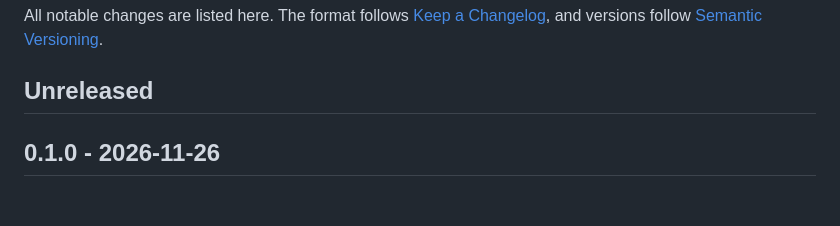
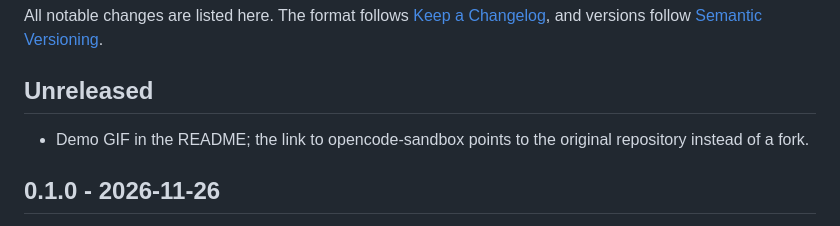
Before and after one commit to retretor/opencode-win-guard, a Markdown page: CHANGELOG.md, the part around the change. Rendered like a GitHub page; blank space fills up the shorter version.

```diff
--- a/CHANGELOG.md
+++ b/CHANGELOG.md
@@ -3,6 +3,8 @@
 All notable changes are listed here. The format follows [Keep a Changelog](https://keepachangelog.com/en/1.1.0/), and versions follow [Semantic Versioning](https://semver.org/).
 
 ## Unreleased
+
+- Demo GIF in the README; the link to opencode-sandbox points to the original repository instead of a fork.
 
 ## 0.1.0 - 2026-11-26
 
```
Also changed, not shown: README.md (+5 -1 lines), docs/i18n/README.ru.md (+2 -0 lines), docs/media/demo.gif (added).
